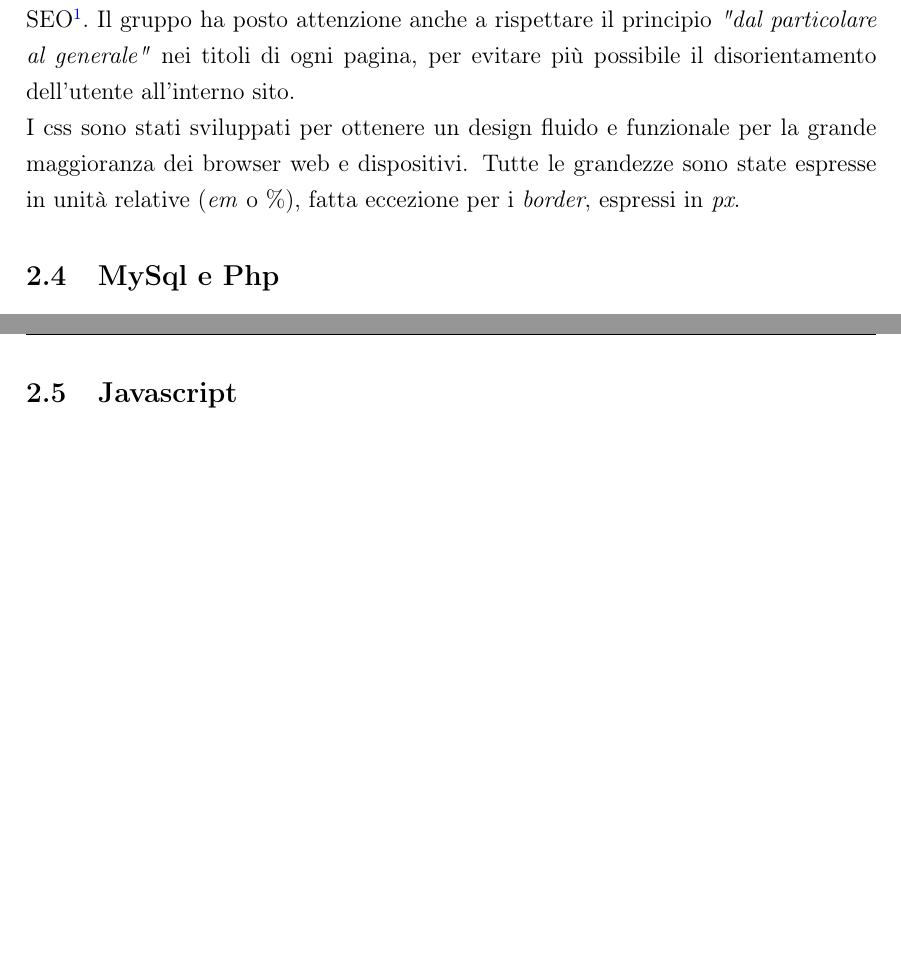
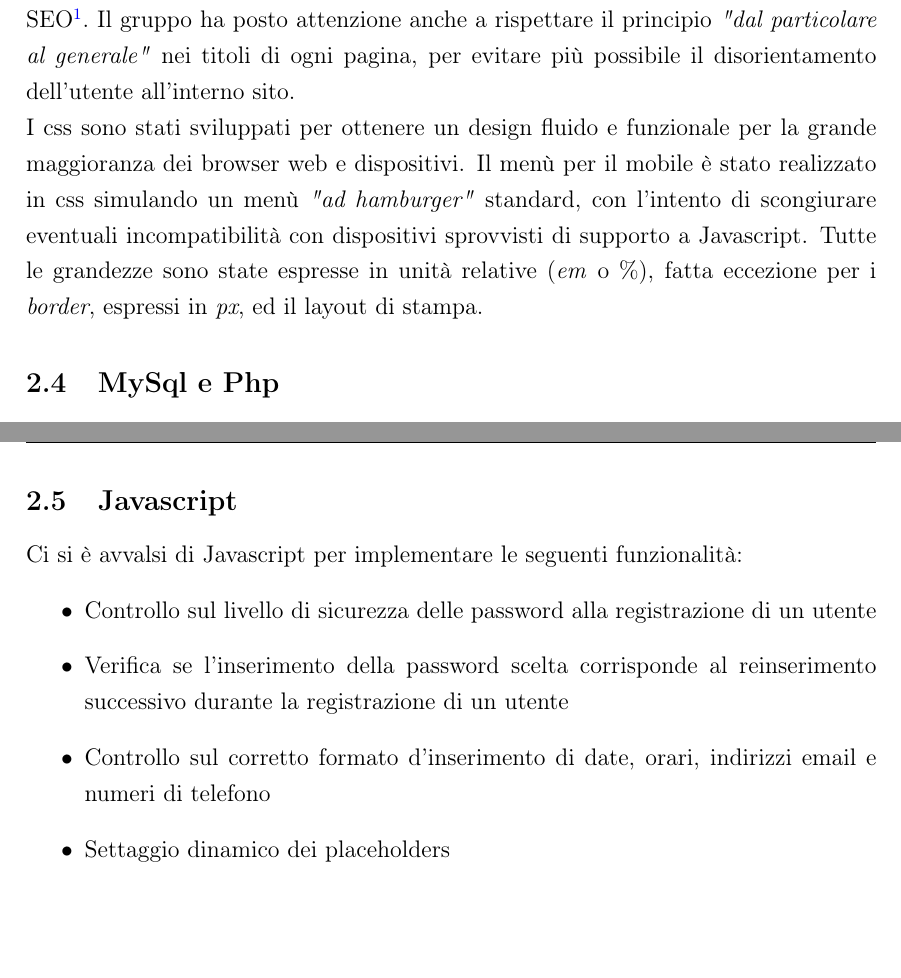
Before and after one commit to Penaz91/TecWeb, a LaTeX document (Relazione Tecweb/Relazione.tex, which reads Relazione Tecweb/sections/Sviluppo.tex): two parts of pages 5 and 6 of 8, joined at a grey line, cut so that both start at the same text. Compiled offline with pdfLaTeX.

Commit message:
modifiche relazione

```diff
--- a/Relazione Tecweb/sections/Sviluppo.tex
+++ b/Relazione Tecweb/sections/Sviluppo.tex
@@ -21,7 +21,7 @@ Un altro aspetto fortemente ricercato dal gruppo è quello dell'accessibilità d
 
 \subsection{Html e Css}
 Oltre alla struttura di base dell'Html, un accento è stato posto sui \emph{tag meta} come \emph{keywords} e \emph{description}, utili per porre la base ad un eventuale futuro lavoro di SEO\footnote{Search Engine Optimization}. Il gruppo ha posto attenzione anche a rispettare il principio \emph{"dal particolare al generale"} nei titoli di ogni pagina, per evitare più possibile il disorientamento dell'utente all'interno sito.\\
-I css sono stati sviluppati per ottenere un design fluido e funzionale per la grande maggioranza dei browser web e dispositivi. Tutte le grandezze sono state espresse in unità relative (\emph{em} o \%), fatta eccezione per i \emph{border}, espressi in \emph{px}.
+I css sono stati sviluppati per ottenere un design fluido e funzionale per la grande maggioranza dei browser web e dispositivi. Il menù per il mobile è stato realizzato in css simulando un menù \emph{"ad hamburger"} standard, con l'intento di scongiurare eventuali incompatibilità con dispositivi sprovvisti di supporto a Javascript. Tutte le grandezze sono state espresse in unità relative (\emph{em} o \%), fatta eccezione per i \emph{border}, espressi in \emph{px}, ed il layout di stampa.
 
 % \vspace{8px}
 
@@ -38,3 +38,10 @@ L'uso che è stato fatto di php ha lo scopo di far interagire l'utenza del sito
 \pagebreak
 
 \subsection{Javascript}
+Ci si è avvalsi di Javascript per implementare le seguenti funzionalità:
+\begin{itemize}
+\item Controllo sul livello di sicurezza delle password alla registrazione di un utente
+\item Verifica se l'inserimento della password scelta corrisponde al reinserimento successivo durante la registrazione di un utente
+\item Controllo sul corretto formato d'inserimento di date, orari, indirizzi email e numeri di telefono
+\item Settaggio dinamico dei placeholders
+\end{itemize}
```
Also changed, not shown: Relazione Tecweb/sections/organizzazione.tex (+7 -0 lines), Relazione Tecweb/Relazione.pdf, Relazione Tecweb/sections/Sviluppo.tex (8 more changed lines), 1 other file.
